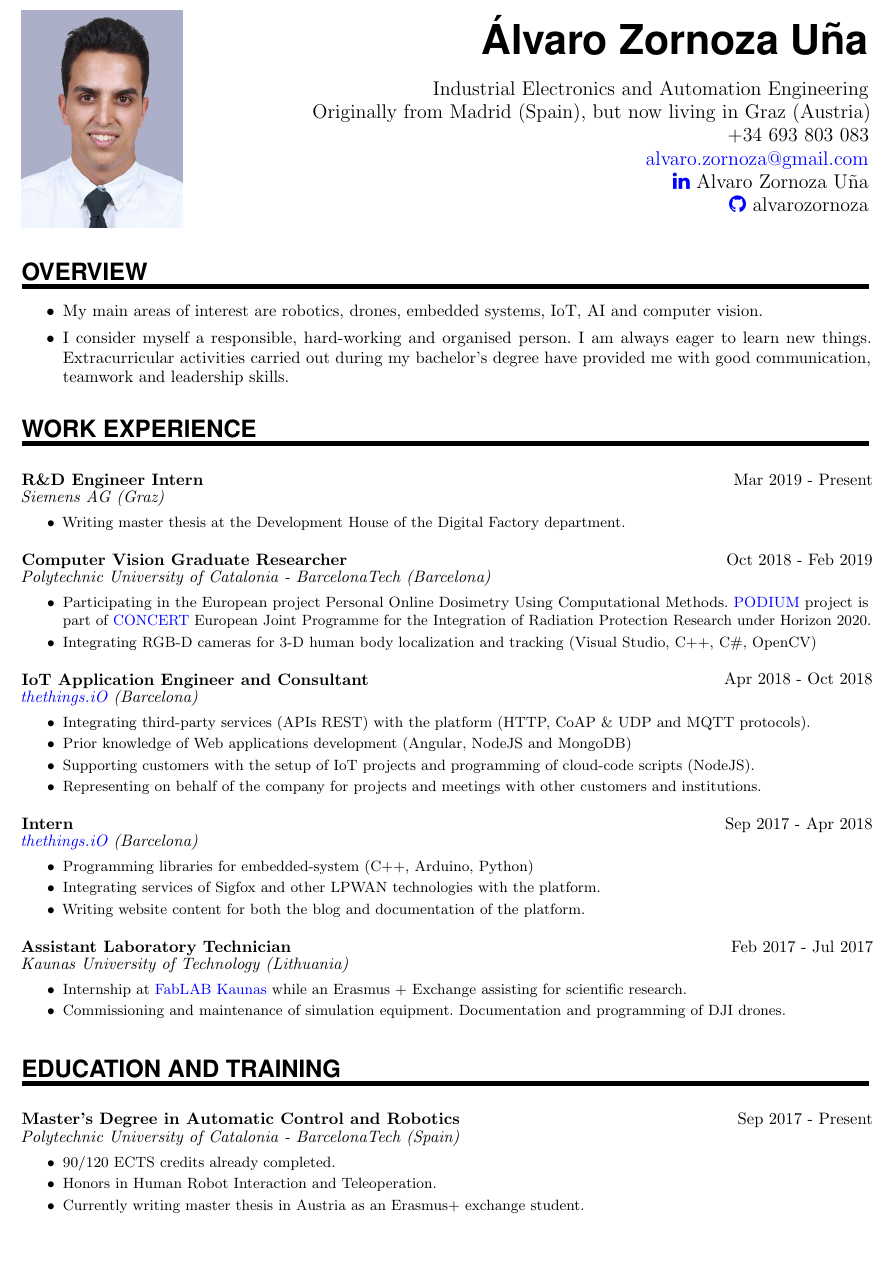
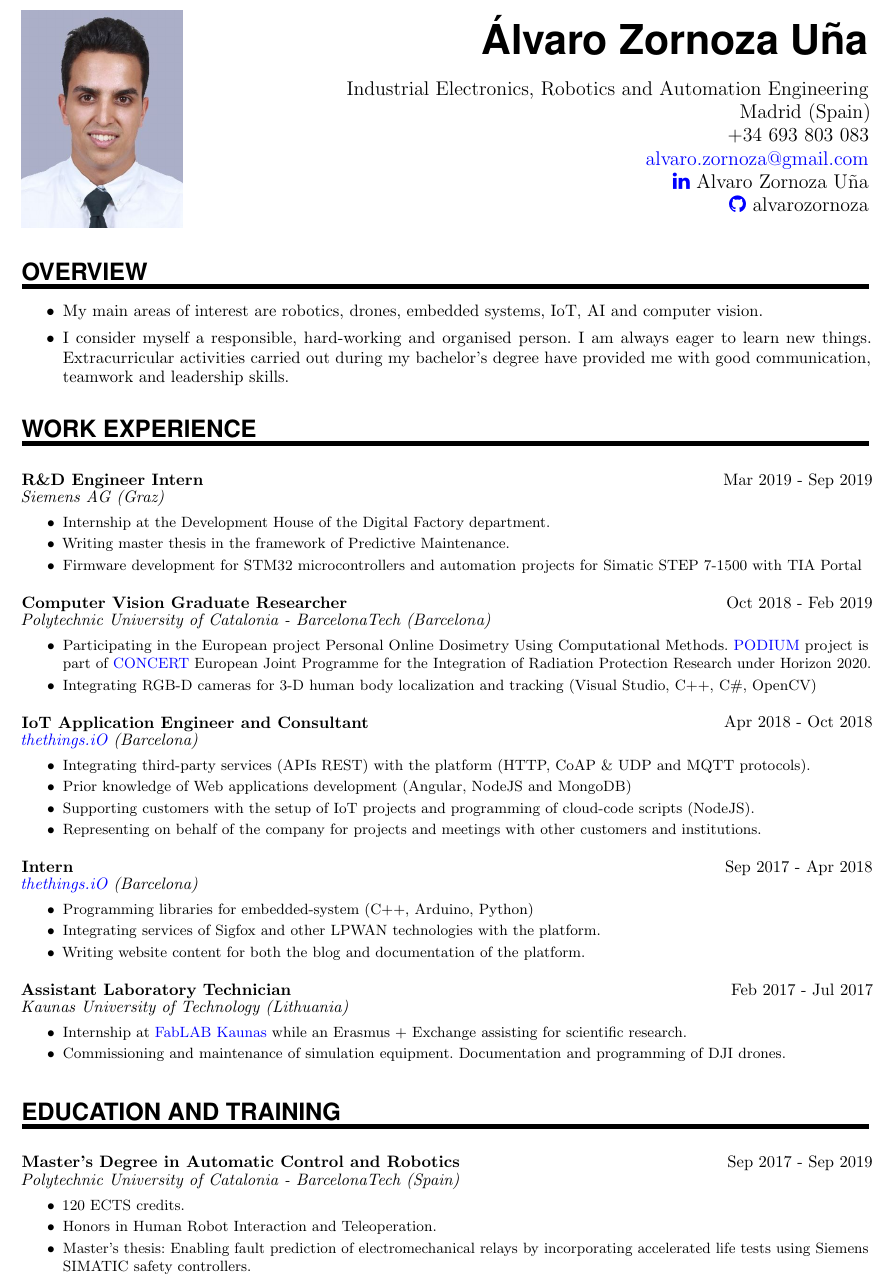
Before and after one commit to alvarozornoza/AlvaroZornoza_CV, a LaTeX CV (AlvaroZornoza_CV.tex): part of page 1 of 2, cut so that both start at the same text, the shorter picture padded with empty space. Compiled offline with pdfLaTeX.

Commit message:
Updates from Overleaf

```diff
--- a/AlvaroZornoza_CV.tex
+++ b/AlvaroZornoza_CV.tex
@@ -132,7 +132,7 @@
 
 \MyName{Álvaro Zornoza Uña}
 \MySlogan{\vspace{-0.15in}\begin{flushright}
-\hfill Industrial Electronics and Automation Engineering \\ Originally from Madrid (Spain), but now living in Graz (Austria) \\ +34 693 803 083 \\
+\hfill Industrial Electronics, Robotics and Automation Engineering \\ Madrid (Spain) \\ +34 693 803 083 \\
 \href{mailto:alvaro.zornoza@gmail.com}{alvaro.zornoza@gmail.com} \\ \href{https://www.linkedin.com/in/alvaro-zornoza/}{ \faLinkedin} Alvaro Zornoza Uña \\ \href{https://github.com/alvarozornoza}{ \faGithub} alvarozornoza \\
 \end{flushright}}
 
@@ -149,8 +149,10 @@
 %%% ------------------------------------------------------------
 \NewPart{Work Experience}{}
 
-\EducationEntrya{R\&D Engineer Intern}{Mar 2019 - Present}{Siemens AG (Graz)}{\begin{itemize}
-\item Writing master thesis at the Development House of the Digital Factory department.\end{itemize}}
+\EducationEntrya{R\&D Engineer Intern}{Mar 2019 - Sep 2019}{Siemens AG (Graz)}{\begin{itemize}
+\item Internship at the Development House of the Digital Factory department.
+\item Writing master thesis in the framework of Predictive Maintenance.
+\item Firmware development for STM32 microcontrollers and automation projects for Simatic STEP 7-1500 with TIA Portal\end{itemize}}
 \sepspace
 
 \EducationEntrya{Computer Vision Graduate Researcher}{Oct 2018 - Feb 2019}{Polytechnic University of Catalonia - BarcelonaTech (Barcelona)}{\begin{itemize}
@@ -184,10 +186,10 @@
 %%% ------------------------------------------------------------
 \NewPart{Education and training}{}
 
-\EducationEntrya{Master’s Degree in Automatic Control and Robotics }{Sep 2017 - Present}{Polytechnic University of Catalonia - BarcelonaTech (Spain)}{\begin{itemize}
-\item 90/120 ECTS credits already completed.
+\EducationEntrya{Master’s Degree in Automatic Control and Robotics }{Sep 2017 - Sep 2019}{Polytechnic University of Catalonia - BarcelonaTech (Spain)}{\begin{itemize}
+\item 120 ECTS credits. %GPA:
 \item Honors in Human Robot Interaction and Teleoperation.
-\item Currently writing master thesis in Austria as an Erasmus+ exchange student.
+\item Master's thesis: Enabling fault prediction of electromechanical relays by incorporating accelerated life tests using Siemens SIMATIC safety controllers.
 \end{itemize}}
 
 \sepspace
```
Also changed, not shown: AlvaroZornoza_CV.tex (11 more changed lines).
